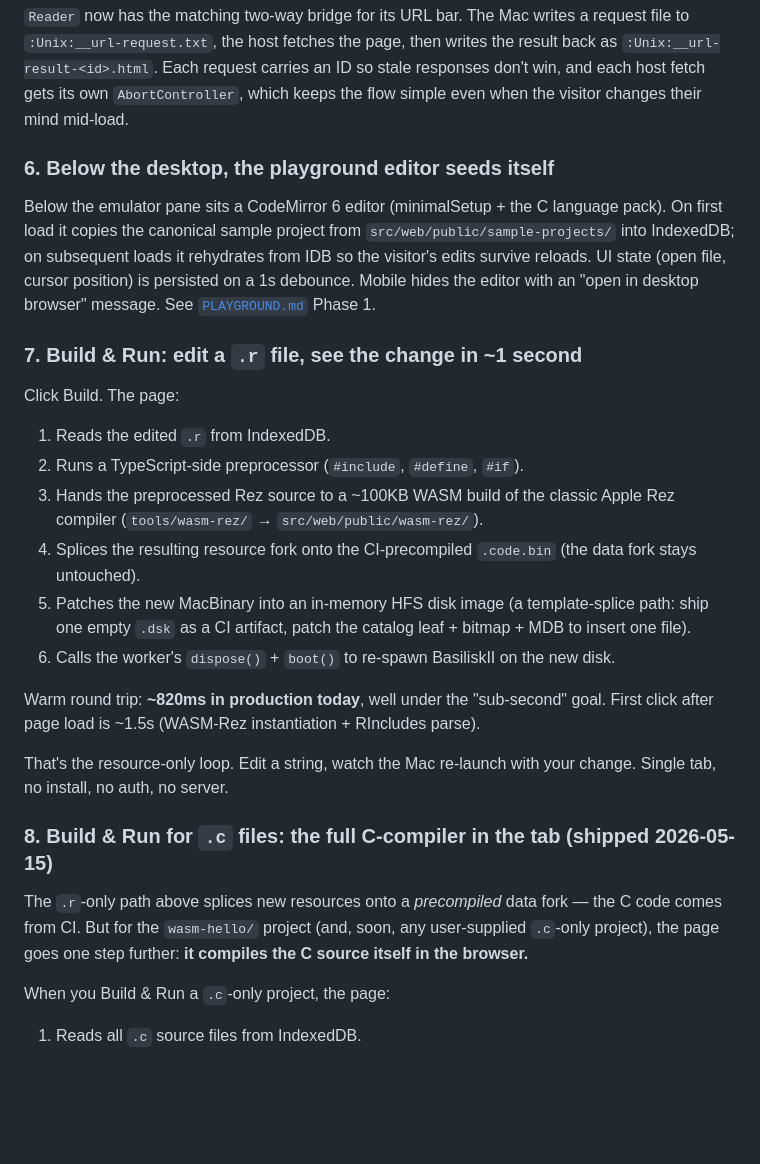
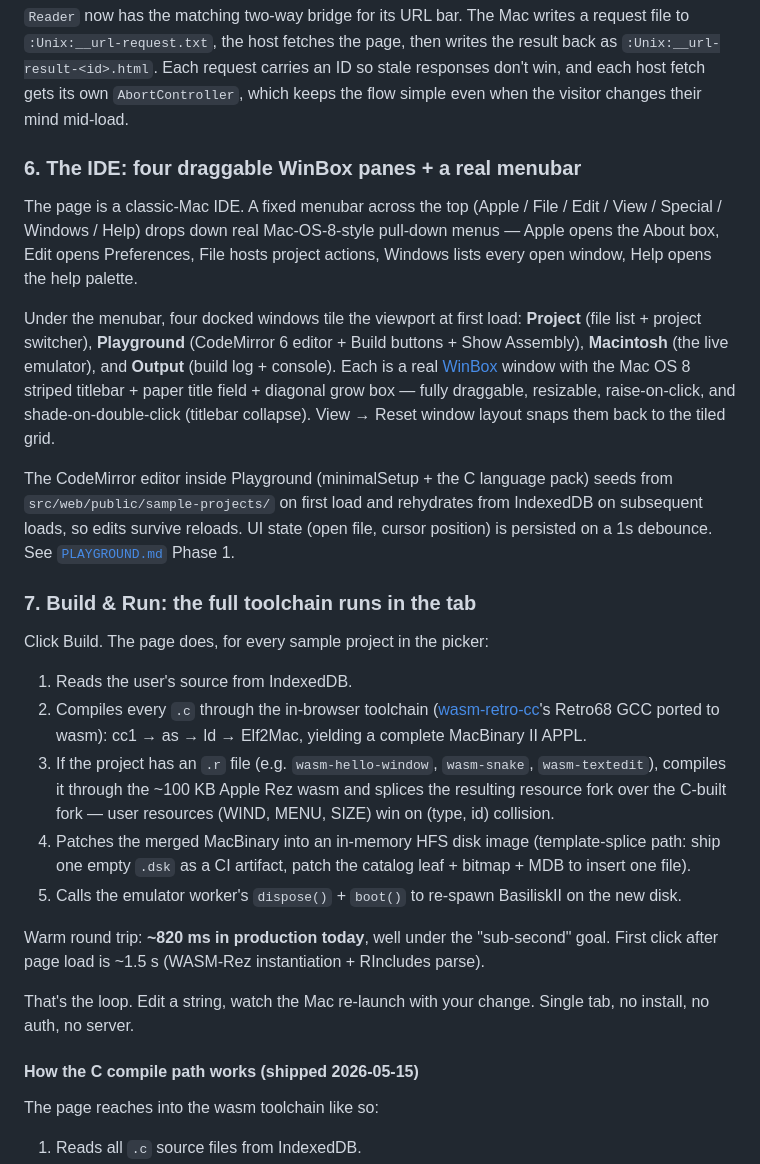
Before and after one commit to khawkins98/classic-vibe-mac, a Markdown page: docs/HOW-IT-WORKS.md, the part around the change. Rendered like a GitHub page; blank space fills up the shorter version.

Commit message:
docs: refresh post-WinBox architecture in HOW-IT-WORKS, PLAYGROUND, LEARNINGS (#131)
Acted on the review pass's first high-leverage cleanup. Three docs
described layouts that no longer matched reality after the four
docked panes became WinBox windows in #122.

- **HOW-IT-WORKS.md §6** rewritten to describe the menubar +
  four-WinBox-pane IDE instead of "Below the emulator pane sits a
  CodeMirror editor". §7 collapses the two compile paths (".r only"
  vs "C-only") into a single "everything compiles in the tab" story
  since the splice-path projects were retired in #117.
- **PLAYGROUND.md** front-matter now opens with a supersession note
  pointing the reader at HOW-IT-WORKS §6 + LEARNINGS Key Story #8
  before they read the Phase-1 split-pane checklist below.
- **LEARNINGS.md** gains a new Key Story (#8) on "WinBox over CSS
  grid — layout is a window manager, not a stylesheet". Captures
  the lesson while it's fresh: faked draggable titlebars on
  CSS-grid cells set a behavioural expectation the layout couldn't
  deliver; the fix was to make them real windows.

No behaviour change. Issue #125 item "Doc sweep".

Co-authored-by: Ken Hawkins <khawkins98@gmail.com>

```diff
--- a/docs/HOW-IT-WORKS.md
+++ b/docs/HOW-IT-WORKS.md
@@ -102,50 +102,61 @@ Each request carries an ID so stale responses don't win, and each host
 fetch gets its own `AbortController`, which keeps the flow simple even
 when the visitor changes their mind mid-load.
 
-### 6. Below the desktop, the playground editor seeds itself
+### 6. The IDE: four draggable WinBox panes + a real menubar
 
-Below the emulator pane sits a CodeMirror 6 editor (minimalSetup +
-the C language pack). On first load it copies the canonical sample
-project from `src/web/public/sample-projects/` into IndexedDB; on
-subsequent loads it rehydrates from IDB so the visitor's edits
-survive reloads. UI state (open file, cursor position) is persisted
-on a 1s debounce. Mobile hides the editor with an "open in desktop
-browser" message. See [`PLAYGROUND.md`](./PLAYGROUND.md) Phase 1.
+The page is a classic-Mac IDE. A fixed menubar across the top
+(Apple / File / Edit / View / Special / Windows / Help) drops down
+real Mac-OS-8-style pull-down menus — Apple opens the About box,
+Edit opens Preferences, File hosts project actions, Windows lists
+every open window, Help opens the help palette.
 
-### 7. Build & Run: edit a `.r` file, see the change in ~1 second
+Under the menubar, four docked windows tile the viewport at first
+load: **Project** (file list + project switcher), **Playground**
+(CodeMirror 6 editor + Build buttons + Show Assembly), **Macintosh**
+(the live emulator), and **Output** (build log + console). Each is
+a real [WinBox](https://nextapps-de.github.io/winbox/) window with
+the Mac OS 8 striped titlebar + paper title field + diagonal grow
+box — fully draggable, resizable, raise-on-click, and
+shade-on-double-click (titlebar collapse). View → Reset window
+layout snaps them back to the tiled grid.
 
-Click Build. The page:
+The CodeMirror editor inside Playground (minimalSetup + the C
+language pack) seeds from `src/web/public/sample-projects/` on
+first load and rehydrates from IndexedDB on subsequent loads, so
+edits survive reloads. UI state (open file, cursor position) is
+persisted on a 1s debounce. See
+[`PLAYGROUND.md`](./PLAYGROUND.md) Phase 1.
 
-1. Reads the edited `.r` from IndexedDB.
-2. Runs a TypeScript-side preprocessor (`#include`, `#define`,
-   `#if`).
-3. Hands the preprocessed Rez source to a ~100KB WASM build of the
-   classic Apple Rez compiler (`tools/wasm-rez/` → `src/web/public/wasm-rez/`).
-4. Splices the resulting resource fork onto the CI-precompiled
-   `.code.bin` (the data fork stays untouched).
-5. Patches the new MacBinary into an in-memory HFS disk image (a
-   template-splice path: ship one empty `.dsk` as a CI artifact,
+### 7. Build & Run: the full toolchain runs in the tab
+
+Click Build. The page does, for every sample project in the picker:
+
+1. Reads the user's source from IndexedDB.
+2. Compiles every `.c` through the in-browser toolchain
+   ([wasm-retro-cc](https://github.com/khawkins98/wasm-retro-cc)'s
+   Retro68 GCC ported to wasm): cc1 → as → ld → Elf2Mac, yielding a
+   complete MacBinary II APPL.
+3. If the project has an `.r` file (e.g. `wasm-hello-window`,
+   `wasm-snake`, `wasm-textedit`), compiles it through the
+   ~100 KB Apple Rez wasm and splices the resulting resource fork
+   over the C-built fork — user resources (WIND, MENU, SIZE) win
+   on (type, id) collision.
+4. Patches the merged MacBinary into an in-memory HFS disk image
+   (template-splice path: ship one empty `.dsk` as a CI artifact,
    patch the catalog leaf + bitmap + MDB to insert one file).
-6. Calls the worker's `dispose()` + `boot()` to re-spawn BasiliskII
-   on the new disk.
+5. Calls the emulator worker's `dispose()` + `boot()` to re-spawn
+   BasiliskII on the new disk.
 
-Warm round trip: **~820ms in production today**, well under the
-"sub-second" goal. First click after page load is ~1.5s (WASM-Rez
+Warm round trip: **~820 ms in production today**, well under the
+"sub-second" goal. First click after page load is ~1.5 s (WASM-Rez
 instantiation + RIncludes parse).
 
-That's the resource-only loop. Edit a string, watch the Mac
-re-launch with your change. Single tab, no install, no auth, no
-server.
+That's the loop. Edit a string, watch the Mac re-launch with your
+change. Single tab, no install, no auth, no server.
 
-### 8. Build & Run for `.c` files: the full C-compiler in the tab (shipped 2026-05-15)
+#### How the C compile path works (shipped 2026-05-15)
 
-The `.r`-only path above splices new resources onto a *precompiled*
-data fork — the C code comes from CI. But for the `wasm-hello/`
-project (and, soon, any user-supplied `.c`-only project), the page
-goes one step further: **it compiles the C source itself in the
-browser.**
-
-When you Build & Run a `.c`-only project, the page:
+The page reaches into the wasm toolchain like so:
 
 1. Reads all `.c` source files from IndexedDB.
 2. Loads four wasm modules — the Retro68 toolchain Emscripten-built
```
Also changed, not shown: LEARNINGS.md (+29 -0 lines), docs/PLAYGROUND.md (+12 -1 lines).
